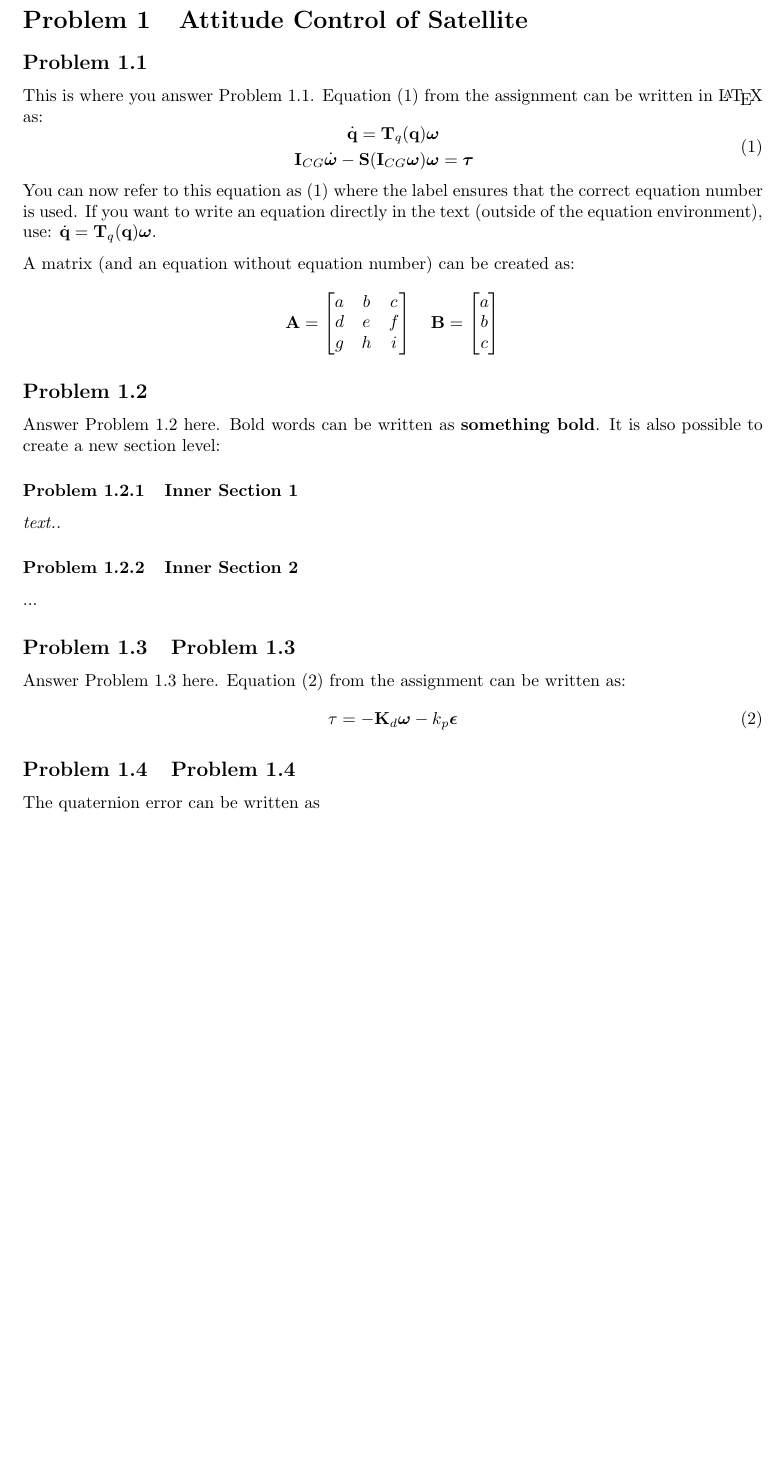
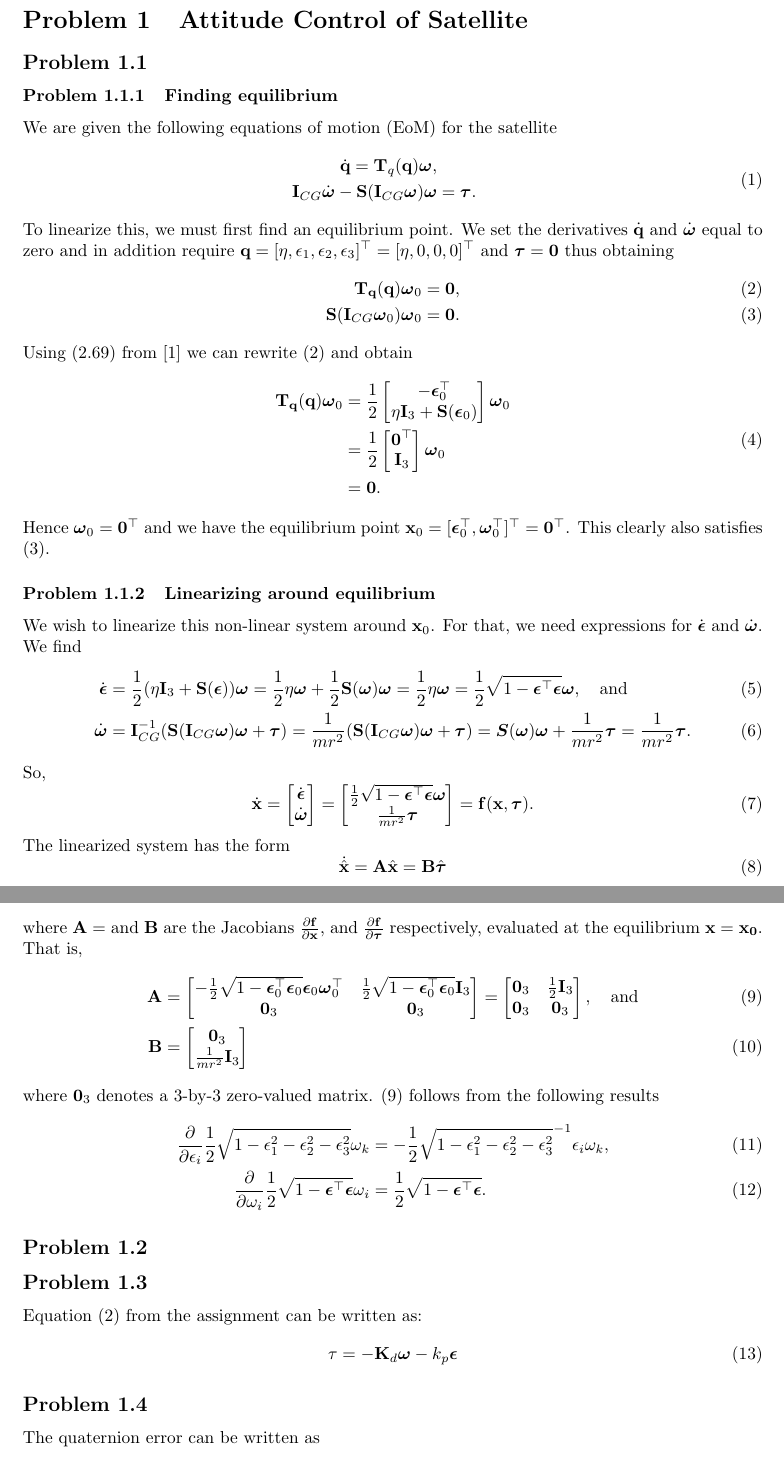
Before and after one commit to sigtot/TTK4190-Assignment1, a LaTeX document (report/ov.tex, which reads report/problem1.tex): part of page 1 of 5 before the commit and two parts of pages 1 and 2 of 5 after it, the two joined at a grey line, cut so that both start at the same text, the shorter picture padded with empty space. Compiled offline with pdfLaTeX.

Commit message:
Do problem 0.1

```diff
--- a/report/problem1.tex
+++ b/report/problem1.tex
@@ -1,43 +1,108 @@
 \section{Attitude Control of Satellite}
 \subsection{}
-This is where you answer Problem 1.1. Equation (1) from the assignment can be written in \LaTeX{} as:
+\subsubsection{Finding equilibrium}
+We are given the following equations of motion (EoM) for the satellite
 \begin{equation}
-\label{eq:dynamics}		% The label is used when referring to this equation.
+\label{eq:dynamics}
 	\begin{aligned}
-		\dot{\mathbf{q}} = \mathbf{T}_q (\mathbf{q} ) \boldsymbol{\omega} \\
-		\mathbf{I}_{CG} \dot{\boldsymbol{\omega}} - \mathbf{S} (\mathbf{I}_{CG} \boldsymbol{\omega} ) \boldsymbol{\omega} & =  \boldsymbol{\tau}
+		\dot{\mathbf{q}} = \mathbf{T}_q (\mathbf{q} ) \boldsymbol{\omega}, \\
+		\mathbf{I}_{CG} \dot{\boldsymbol{\omega}} - \mathbf{S} (\mathbf{I}_{CG} \boldsymbol{\omega} ) \boldsymbol{\omega} & =  \boldsymbol{\tau}.
 	\end{aligned}
 \end{equation}
-You can now refer to this equation as \eqref{eq:dynamics} where the label ensures that the correct equation number is used. If you want to write an equation directly in the text (outside of the equation environment), use: $\dot{\mathbf{q}} = \mathbf{T}_q (\mathbf{q} ) \boldsymbol{\omega}$. % You have to use the dollar sign to write math symbols within a text.
+To linearize this, we must first find an equilibrium point. We set the derivatives $\dot{\mathbf{q}}$ and $\dot{\boldsymbol{\omega}}$ equal to zero and in addition require $\mathbf{q} = [\eta, \epsilon_1, \epsilon_2, \epsilon_3]^\top  = [\eta, 0, 0, 0]^\top$ and $\boldsymbol{\tau} = \mathbf{0}$ thus obtaining
+\begin{align}
+\label{eq:ang_vel_trans_1}
+\mathbf{T_q}(\mathbf{q})\boldsymbol{\omega}_0 = \mathbf{0}, \\
+\label{eq:ang_vel_trans_2}
+\mathbf{S}(\mathbf{I}_{CG} \boldsymbol{\omega}_0)\boldsymbol{\omega}_0 = \mathbf{0}.
+\end{align}
+Using (2.69) from \cite{Fossen2011} we can rewrite \eqref{eq:ang_vel_trans_1} and obtain
+\begin{equation}\begin{aligned}
+\mathbf{T_q}(\mathbf{q})\boldsymbol{\omega}_0
+&= \frac{1}{2}
+\begin{bmatrix}
+- \boldsymbol{\epsilon}_0^\top \\
+\eta \mathbf{I}_3 + \mathbf{S}(\boldsymbol{\epsilon}_0)
+\end{bmatrix}
+\boldsymbol{\omega}_0 \\
+&= \frac{1}{2}
+\begin{bmatrix}
+\mathbf{0}^\top \\
+\mathbf{I}_3
+\end{bmatrix}
+\boldsymbol{\omega}_0 \\
+&= \mathbf{0}.
+\end{aligned}\end{equation}
+Hence $\boldsymbol{\omega}_0 = \mathbf{0}^\top$ and we have the equilibrium point $\mathbf{x}_0 = [\boldsymbol{\epsilon}_0^\top, \boldsymbol{\omega}_0^\top]^\top = \mathbf{0}^\top$. This clearly also satisfies \eqref{eq:ang_vel_trans_2}.
+\subsubsection{Linearizing around equilibrium}
+We wish to linearize this non-linear system around $\mathbf{x}_0$. For that, we need expressions for $\dot{\boldsymbol{\epsilon}}$ and $\dot{\boldsymbol{\omega}}$. We find
+\begin{align}
+\dot{\boldsymbol{\epsilon}}
+&= \frac{1}{2}(\eta \mathbf{I}_3 + \mathbf{S}(\boldsymbol{\epsilon}))\boldsymbol{\omega}
+= \frac{1}{2}\eta \boldsymbol{\omega} + \frac{1}{2}\mathbf{S}(\boldsymbol{\omega})\boldsymbol{\omega}
+= \frac{1}{2}\eta \boldsymbol{\omega}
+= \frac{1}{2}\sqrt{1 - \boldsymbol{\epsilon}^\top\boldsymbol{\epsilon}}\boldsymbol{\omega}, \quad \text{and} \\
+\dot{\boldsymbol{\omega}}
+&= \mathbf{I}_{CG}^{-1}(\mathbf{S}(\mathbf{I}_{CG}\boldsymbol{\omega})\boldsymbol{\omega} + \boldsymbol{\tau})
+=\frac{1}{mr^2}(\mathbf{S}(\mathbf{I}_{CG}\boldsymbol{\omega})\boldsymbol{\omega} + \boldsymbol{\tau})
+= \boldsymbol{S}(\boldsymbol{\omega})\boldsymbol{\omega} + \frac{1}{mr^2}\boldsymbol{\tau}
+= \frac{1}{mr^2}\boldsymbol{\tau}.
+\end{align}
+So,
+\begin{equation}\begin{aligned}
+\dot{\mathbf{x}} =
+\begin{bmatrix}
+\dot{\boldsymbol{\epsilon}}\\
+\dot{\boldsymbol{\omega}}\\
+\end{bmatrix}
+=\begin{bmatrix}
+\frac{1}{2}\sqrt{1-\boldsymbol{\epsilon}^\top\boldsymbol{\epsilon}}\boldsymbol{\omega}\\
+\frac{1}{mr^2}\boldsymbol{\tau}\\
+\end{bmatrix}
+= \mathbf{f}(\mathbf{x}, \boldsymbol{\tau}).
+\end{aligned}\end{equation}
+The linearized system has the form
+\begin{equation}\begin{aligned}
+\dot{\hat{\mathbf{x}}} = \mathbf{A}\hat{\mathbf{x}} = \mathbf{B}\hat{\boldsymbol{\tau}}
+\end{aligned}\end{equation}
+where $\mathbf{A} = $ and $\mathbf{B}$ are the Jacobians $\frac{\partial \mathbf{f}}{\partial \mathbf{x}}$, and $\frac{\partial \mathbf{f}}{\partial \boldsymbol{\tau}}$ respectively, evaluated at the equilibrium $\mathbf{x}=\mathbf{x_0}$. That is,
+\begin{align}
+\label{eq:A_matrix}
+\mathbf{A}
+&= \begin{bmatrix}
+-\frac{1}{2}\sqrt{1-\boldsymbol{\epsilon}_0^\top\boldsymbol{\epsilon}_0}\boldsymbol{\epsilon}_0\boldsymbol{\omega}_0^\top & \frac{1}{2}\sqrt{1-\boldsymbol{\epsilon}_0^\top\boldsymbol{\epsilon}_0}\mathbf{I}_3\\
+\mathbf{0}_3 & \mathbf{0}_3 \\
+\end{bmatrix}
+= \begin{bmatrix}
+\mathbf{0}_3 & \frac{1}{2}\mathbf{I}_3 \\
+\mathbf{0}_3 & \mathbf{0}_3 \\
+\end{bmatrix}, \quad \text{and} \\
+\mathbf{B}
+\label{eq:B_matrix}
+&= \begin{bmatrix}
+\mathbf{0}_3\\
+\frac{1}{mr^2}\mathbf{I}_3\\
+\end{bmatrix}
+\end{align}
+where $\mathbf{0}_3$ denotes a 3-by-3 zero-valued matrix. \eqref{eq:A_matrix} follows from the following results
+\begin{align}
+\frac{\partial}{\partial \epsilon_i}\frac{1}{2}\sqrt{1-\epsilon_1^2 - \epsilon_2^2 - \epsilon_3^2}\omega_k
+&= -\frac{1}{2}\sqrt{1-\epsilon_1^2 - \epsilon_2^2 - \epsilon_3^2}^{-1}\epsilon_i \omega_k, \\
+\frac{\partial}{\partial \omega_i}\frac{1}{2}\sqrt{1-\boldsymbol{\epsilon}^\top\boldsymbol{\epsilon}}\omega_i
+&=\frac{1}{2}\sqrt{1-\boldsymbol{\epsilon}^\top\boldsymbol{\epsilon}}.
+\end{align}
 
-A matrix (and an equation without equation number) can be created as:
-\begin{equation*}	% The star indicates that you don't want to give this equation a number. Normally used if you don't refer to the equation.
-	\mathbf{A} =
-	\begin{bmatrix}
-		a & b & c \\ d & e & f \\ g & h & i
-	\end{bmatrix} \quad
-	\mathbf{B} =
-	\begin{bmatrix}
-		a \\ b \\ c
-	\end{bmatrix}
-\end{equation*}
 
 \subsection{}
-Answer Problem 1.2 here. Bold words can be written as \textbf{something bold}. It is also possible to create a new section level:
-\subsubsection{Inner Section 1}
-\emph{text..}
 
-\subsubsection{Inner Section 2}
-...
-
-\subsection{Problem 1.3}
-Answer Problem 1.3 here. Equation (2) from the assignment can be written as:
+\subsection{}
+Equation (2) from the assignment can be written as:
 \begin{equation}
   \label{eq:tau}
   \mathbf{\tau} = -\mathbf{K}_d \boldsymbol{\omega} - k_p \boldsymbol{\epsilon}
 \end{equation}
 
-\subsection{Problem 1.4}
+\subsection{}
 The quaternion error can be written as
  \begin{equation}
 	 \tilde{\mathbf{q}} := \left[
```
